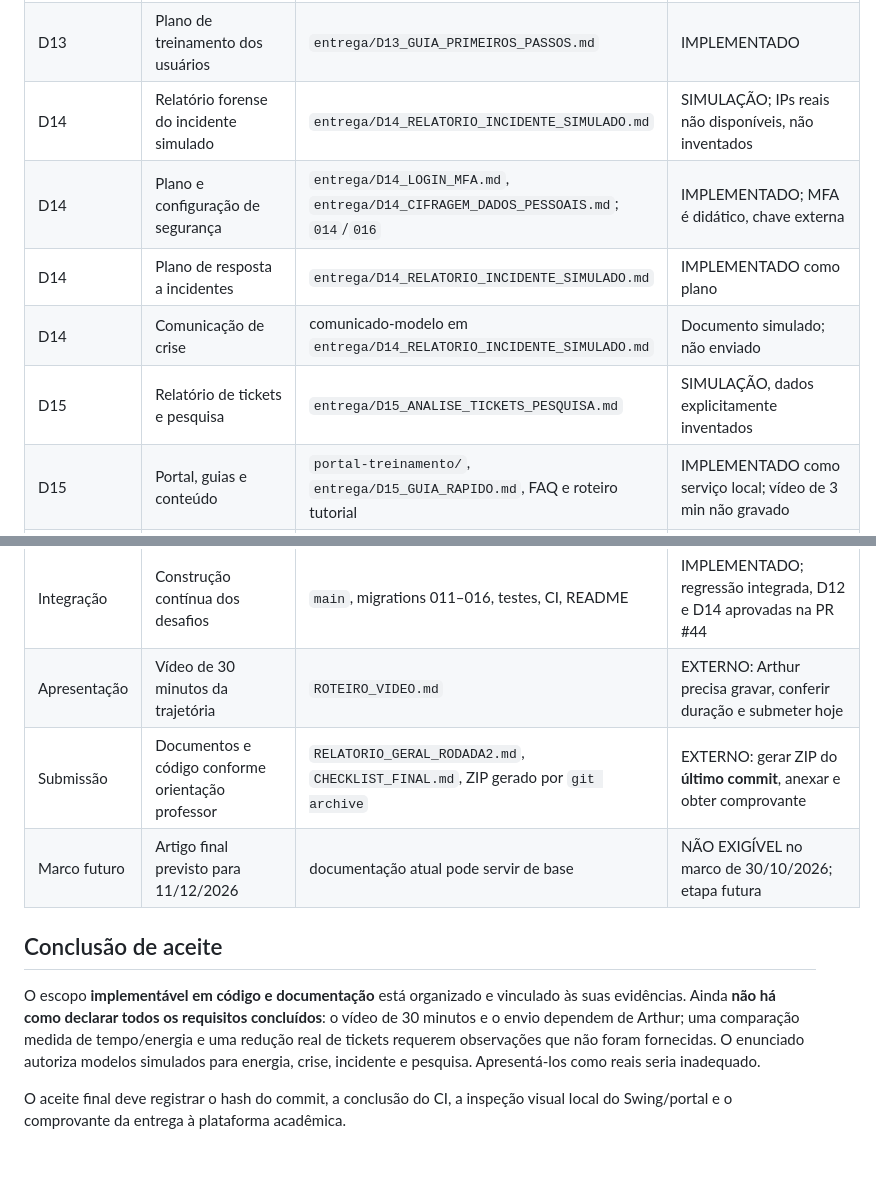
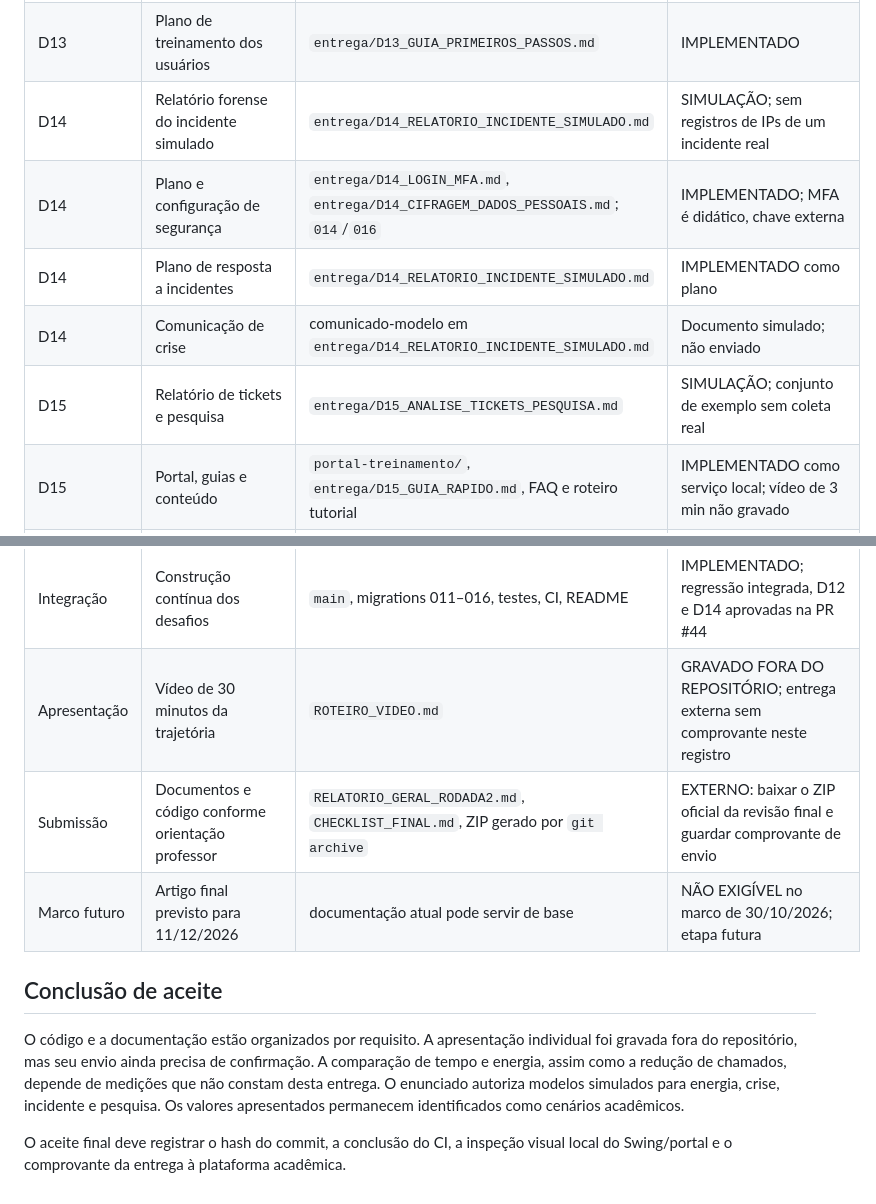
Before and after one commit to athr-ocean/autobotz-motors, a Markdown page: entrega/MATRIZ_ACEITE_PROFESSOR.md, 2 parts joined by grey strips. Drawn GitHub-style; blank space fills up the shorter version.

Commit message:
Ajusta matriz de entrega e estado da apresentação

```diff
--- a/entrega/MATRIZ_ACEITE_PROFESSOR.md
+++ b/entrega/MATRIZ_ACEITE_PROFESSOR.md
@@ -18,21 +18,21 @@ Critério: **IMPLEMENTADO** é recurso ou documento que existe; **SIMULAÇÃO**
 | D13 | Apresentação da prova de conceito | `entrega/D13_ROTEIRO_POC.md`, `ApiBlockchainSimulada` | SIMULAÇÃO demonstrável; gravação real NÃO COMPROVADA |
 | D13 | Plano de testes e integridade | `D13LedgerIntegrityTest`, `D13BlockchainApiTest`, `D13JdbcIntegrationTest` | IMPLEMENTADO/testes anteriores passaram |
 | D13 | Plano de treinamento dos usuários | `entrega/D13_GUIA_PRIMEIROS_PASSOS.md` | IMPLEMENTADO |
-| D14 | Relatório forense do incidente simulado | `entrega/D14_RELATORIO_INCIDENTE_SIMULADO.md` | SIMULAÇÃO; IPs reais não disponíveis, não inventados |
+| D14 | Relatório forense do incidente simulado | `entrega/D14_RELATORIO_INCIDENTE_SIMULADO.md` | SIMULAÇÃO; sem registros de IPs de um incidente real |
 | D14 | Plano e configuração de segurança | `entrega/D14_LOGIN_MFA.md`, `entrega/D14_CIFRAGEM_DADOS_PESSOAIS.md`; `014`/`016` | IMPLEMENTADO; MFA é didático, chave externa |
 | D14 | Plano de resposta a incidentes | `entrega/D14_RELATORIO_INCIDENTE_SIMULADO.md` | IMPLEMENTADO como plano |
 | D14 | Comunicação de crise | comunicado-modelo em `entrega/D14_RELATORIO_INCIDENTE_SIMULADO.md` | Documento simulado; não enviado |
-| D15 | Relatório de tickets e pesquisa | `entrega/D15_ANALISE_TICKETS_PESQUISA.md` | SIMULAÇÃO, dados explicitamente inventados |
+| D15 | Relatório de tickets e pesquisa | `entrega/D15_ANALISE_TICKETS_PESQUISA.md` | SIMULAÇÃO; conjunto de exemplo sem coleta real |
 | D15 | Portal, guias e conteúdo | `portal-treinamento/`, `entrega/D15_GUIA_RAPIDO.md`, FAQ e roteiro tutorial | IMPLEMENTADO como serviço local; vídeo de 3 min não gravado |
 | D15 | Campanha de lançamento | `entrega/D15_LANCAMENTO_E_MATERIAIS.md`, aviso pop-up no Swing | Documento e aviso implementados; e-mail real não enviado |
 | D15 | Dashboard e monitoramento | painel do portal e `GET /api/treinamentos/metricas`, autenticação ADMIN | IMPLEMENTADO; análise de redução real de chamados depende de base real |
 | Integração | Construção contínua dos desafios | `main`, migrations 011–016, testes, CI, README | IMPLEMENTADO; regressão integrada, D12 e D14 aprovadas na PR #44 |
-| Apresentação | Vídeo de 30 minutos da trajetória | `ROTEIRO_VIDEO.md` | EXTERNO: Arthur precisa gravar, conferir duração e submeter hoje |
-| Submissão | Documentos e código conforme orientação professor | `RELATORIO_GERAL_RODADA2.md`, `CHECKLIST_FINAL.md`, ZIP gerado por `git archive` | EXTERNO: gerar ZIP do **último commit**, anexar e obter comprovante |
+| Apresentação | Vídeo de 30 minutos da trajetória | `ROTEIRO_VIDEO.md` | GRAVADO FORA DO REPOSITÓRIO; entrega externa sem comprovante neste registro |
+| Submissão | Documentos e código conforme orientação professor | `RELATORIO_GERAL_RODADA2.md`, `CHECKLIST_FINAL.md`, ZIP gerado por `git archive` | EXTERNO: baixar o ZIP oficial da revisão final e guardar comprovante de envio |
 | Marco futuro | Artigo final previsto para 11/12/2026 | documentação atual pode servir de base | NÃO EXIGÍVEL no marco de 30/10/2026; etapa futura |
 
 ## Conclusão de aceite
 
-O escopo **implementável em código e documentação** está organizado e vinculado às suas evidências. Ainda **não há como declarar todos os requisitos concluídos**: o vídeo de 30 minutos e o envio dependem de Arthur; uma comparação medida de tempo/energia e uma redução real de tickets requerem observações que não foram fornecidas. O enunciado autoriza modelos simulados para energia, crise, incidente e pesquisa. Apresentá-los como reais seria inadequado.
+O código e a documentação estão organizados por requisito. A apresentação individual foi gravada fora do repositório, mas seu envio ainda precisa de confirmação. A comparação de tempo e energia, assim como a redução de chamados, depende de medições que não constam desta entrega. O enunciado autoriza modelos simulados para energia, crise, incidente e pesquisa. Os valores apresentados permanecem identificados como cenários acadêmicos.
 
 O aceite final deve registrar o hash do commit, a conclusão do CI, a inspeção visual local do Swing/portal e o comprovante da entrega à plataforma acadêmica.
```
